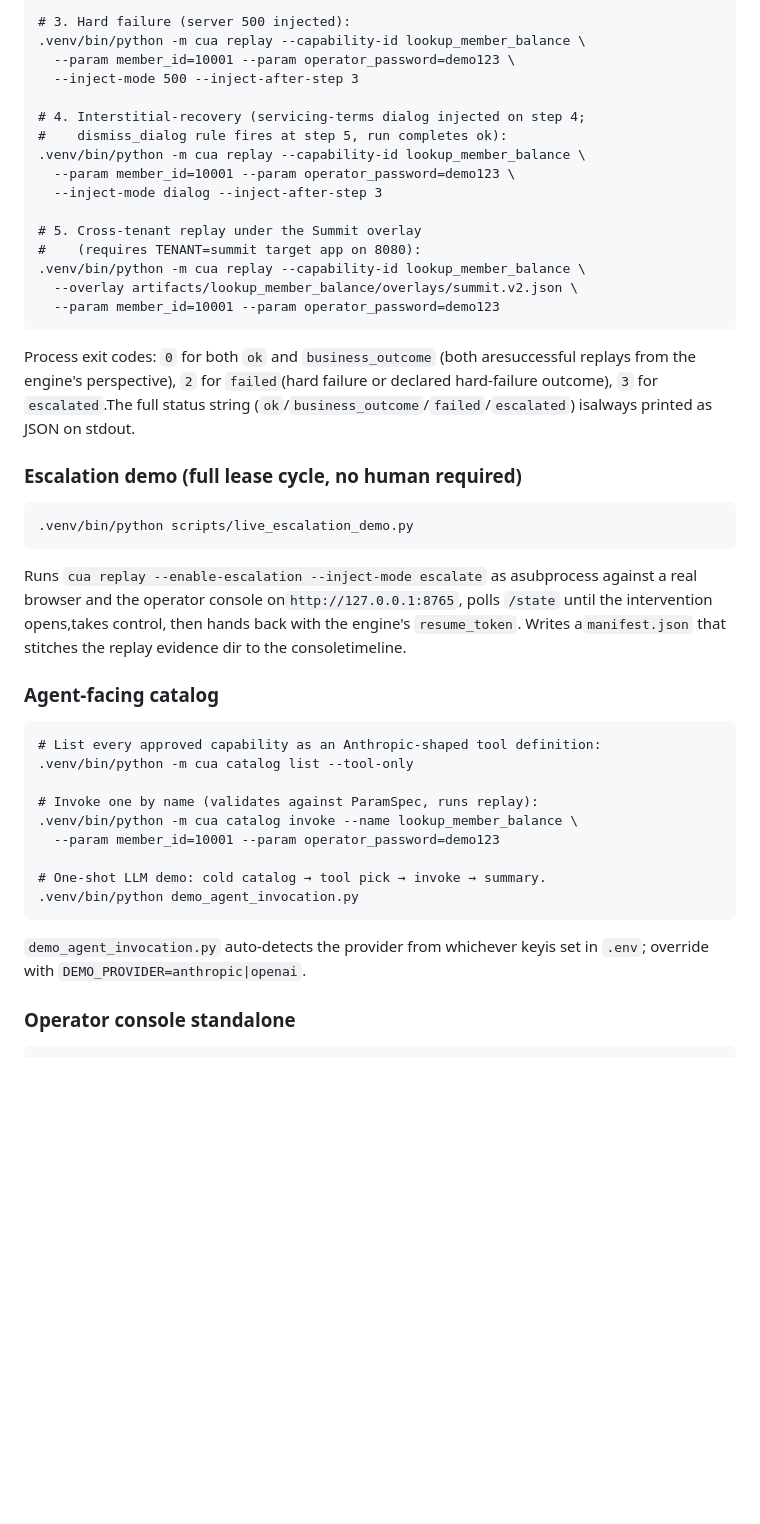
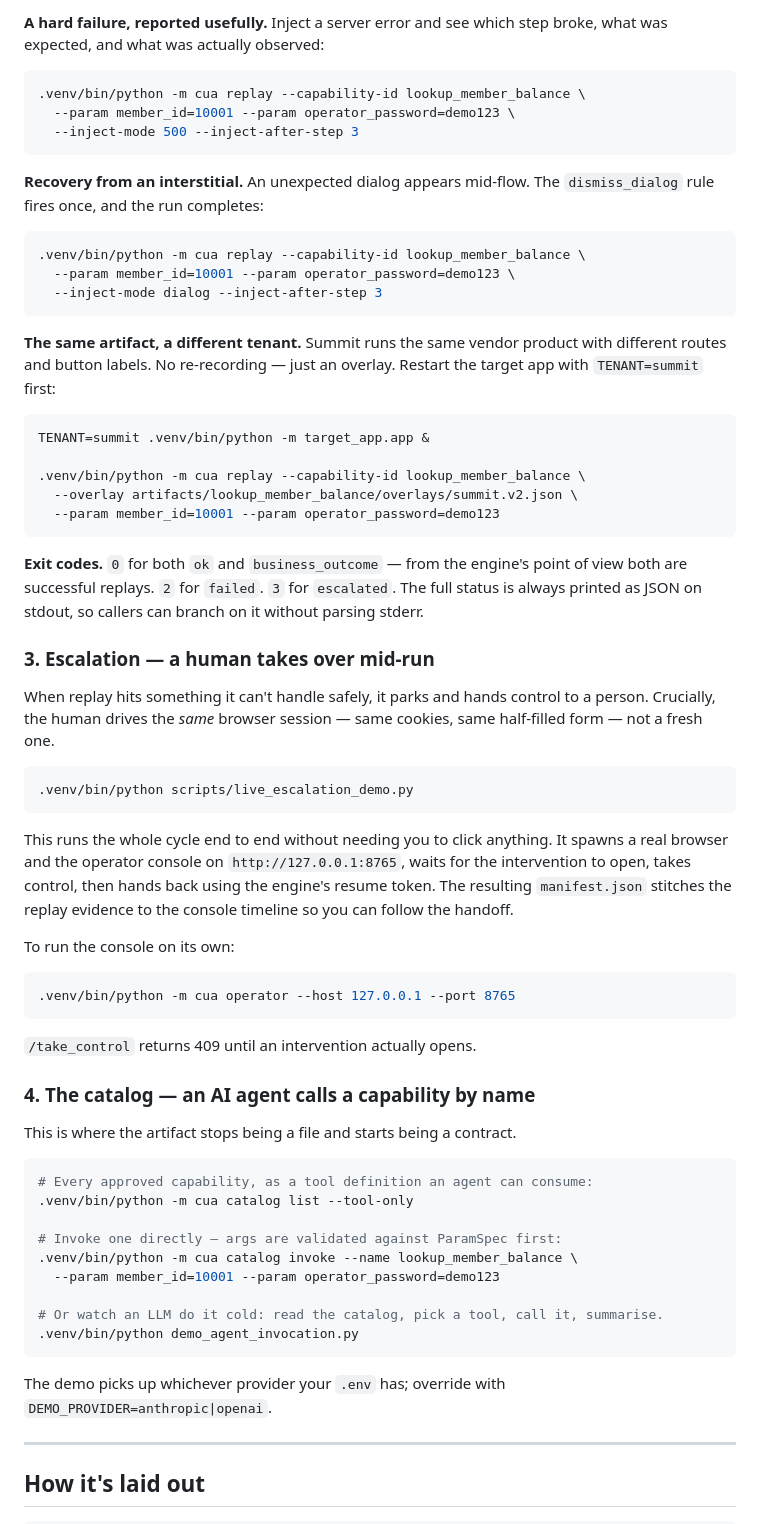
Before and after one commit to Shreyas2409/computer-use-automation, a Markdown page: README.md, the part around one of its changes. Rendered like a GitHub page; blank space fills up the shorter version.

````diff
--- a/README.md
+++ b/README.md
@@ -107,48 +154,84 @@ Provider auto-detects from whichever key is present in `.env` when`--provider` i
 
-# 3. Hard failure (server 500 injected):
+**A hard failure, reported usefully.** Inject a server error and see which step
+broke, what was expected, and what was actually observed:
+
+```bash
 .venv/bin/python -m cua replay --capability-id lookup_member_balance \
   --param member_id=10001 --param operator_password=demo123 \
   --inject-mode 500 --inject-after-step 3
+```
 
-# 4. Interstitial-recovery (servicing-terms dialog injected on step 4;
-#    dismiss_dialog rule fires at step 5, run completes ok):
+**Recovery from an interstitial.** An unexpected dialog appears mid-flow. The
+`dismiss_dialog` rule fires once, and the run completes:
+
+```bash
 .venv/bin/python -m cua replay --capability-id lookup_member_balance \
   --param member_id=10001 --param operator_password=demo123 \
   --inject-mode dialog --inject-after-step 3
+```
 
-# 5. Cross-tenant replay under the Summit overlay
-#    (requires TENANT=summit target app on 8080):
+**The same artifact, a different tenant.** Summit runs the same vendor product
+with different routes and button labels. No re-recording — just an overlay.
+Restart the target app with `TENANT=summit` first:
+
+```bash
+TENANT=summit .venv/bin/python -m target_app.app &
+
 .venv/bin/python -m cua replay --capability-id lookup_member_balance \
   --overlay artifacts/lookup_member_balance/overlays/summit.v2.json \
   --param member_id=10001 --param operator_password=demo123
 ```
 
-Process exit codes: `0` for both `ok` and `business_outcome` (both aresuccessful replays from the engine's perspective), `2` for `failed`(hard failure or declared hard-failure outcome), `3` for `escalated`.The full status string (`ok`/`business_outcome`/`failed`/`escalated`) isalways printed as JSON on stdout.
+**Exit codes.** `0` for both `ok` and `business_outcome` — from the engine's
+point of view both are successful replays. `2` for `failed`. `3` for
+`escalated`. The full status is always printed as JSON on stdout, so callers can
+branch on it without parsing stderr.
 
-### Escalation demo (full lease cycle, no human required)
+### 3. Escalation — a human takes over mid-run
 
-```
+When replay hits something it can't handle safely, it parks and hands control to
+a person. Crucially, the human drives the *same* browser session — same cookies,
+same half-filled form — not a fresh one.
+
+```bash
 .venv/bin/python scripts/live_escalation_demo.py
 ```
 
-Runs `cua replay --enable-escalation --inject-mode escalate` as asubprocess against a real browser and the operator console on`http://127.0.0.1:8765`, polls `/state` until the intervention opens,takes control, then hands back with the engine's `resume_token`. Writes a`manifest.json` that stitches the replay evidence dir to the consoletimeline.
+This runs the whole cycle end to end without needing you to click anything. It
+spawns a real browser and the operator console on `http://127.0.0.1:8765`, waits
+for the intervention to open, takes control, then hands back using the engine's
+resume token. The resulting `manifest.json` stitches the replay evidence to the
+console timeline so you can follow the handoff.
 
-### Agent-facing catalog
+To run the console on its own:
 
+```bash
+.venv/bin/python -m cua operator --host 127.0.0.1 --port 8765
 ```
-# List every approved capability as an Anthropic-shaped tool definition:
+
+`/take_control` returns 409 until an intervention actually opens.
+
+### 4. The catalog — an AI agent calls a capability by name
+
+This is where the artifact stops being a file and starts being a contract.
+
+```bash
+# Every approved capability, as a tool definition an agent can consume:
 .venv/bin/python -m cua catalog list --tool-only
 
-# Invoke one by name (validates against ParamSpec, runs replay):
+# Invoke one directly — args are validated against ParamSpec first:
 .venv/bin/python -m cua catalog invoke --name lookup_member_balance \
   --param member_id=10001 --param operator_password=demo123
 
-# One-shot LLM demo: cold catalog → tool pick → invoke → summary.
+# Or watch an LLM do it cold: read the catalog, pick a tool, call it, summarise.
 .venv/bin/python demo_agent_invocation.py
 ```
 
-`demo_agent_invocation.py` auto-detects the provider from whichever keyis set in `.env`; override with `DEMO_PROVIDER=anthropic|openai`.
+The demo picks up whichever provider your `.env` has; override with
+`DEMO_PROVIDER=anthropic|openai`.
 
-### Operator console standalone
+---
+
+## How it's laid out
 
 ```
````
Also changed, not shown: other parts of README.md (+167 -74 lines).
